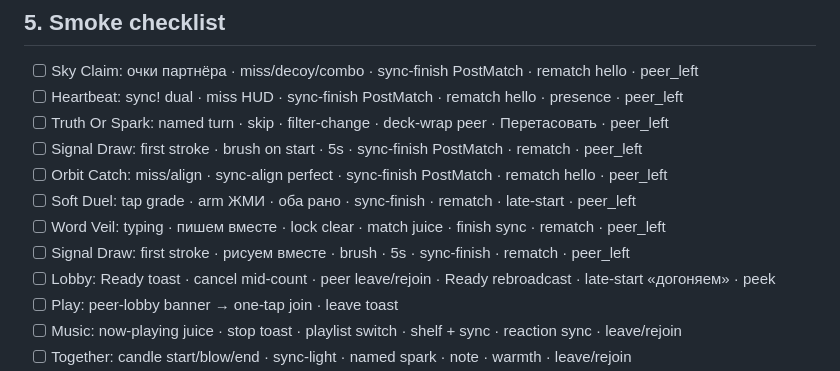
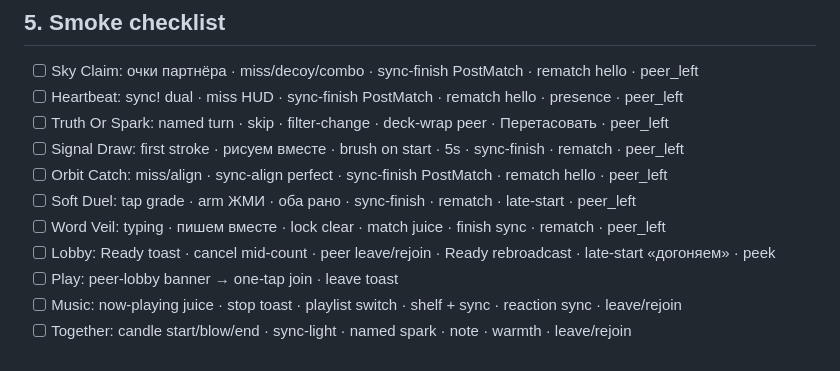
Before and after one commit to saha9012/LovePDuo, a Markdown page: docs/ANDROID_QA.md, the part around the change. Drawn GitHub-style.

Commit message:
Deduplicate Signal Draw ANDROID_QA checklist line.
Co-authored-by: Cursor <cursoragent@cursor.com>

```diff
--- a/docs/ANDROID_QA.md
+++ b/docs/ANDROID_QA.md
@@ -55,11 +55,10 @@ EXPO_PUBLIC_LPD_WS_URL=ws://192.168.0.120:8787
 - [ ] Sky Claim: очки партнёра · miss/decoy/combo · sync-finish PostMatch · rematch hello · peer_left
 - [ ] Heartbeat: sync! dual · miss HUD · sync-finish PostMatch · rematch hello · presence · peer_left
 - [ ] Truth Or Spark: named turn · skip · filter-change · deck-wrap peer · Перетасовать · peer_left
-- [ ] Signal Draw: first stroke · brush on start · 5s · sync-finish PostMatch · rematch · peer_left
+- [ ] Signal Draw: first stroke · рисуем вместе · brush on start · 5s · sync-finish · rematch · peer_left
 - [ ] Orbit Catch: miss/align · sync-align perfect · sync-finish PostMatch · rematch hello · peer_left
 - [ ] Soft Duel: tap grade · arm ЖМИ · оба рано · sync-finish · rematch · late-start · peer_left
 - [ ] Word Veil: typing · пишем вместе · lock clear · match juice · finish sync · rematch · peer_left
-- [ ] Signal Draw: first stroke · рисуем вместе · brush · 5s · sync-finish · rematch · peer_left
 - [ ] Lobby: Ready toast · cancel mid-count · peer leave/rejoin · Ready rebroadcast · late-start «догоняем» · peek
 - [ ] Play: peer-lobby banner → one-tap join · leave toast
 - [ ] Music: now-playing juice · stop toast · playlist switch · shelf + sync · reaction sync · leave/rejoin
```
